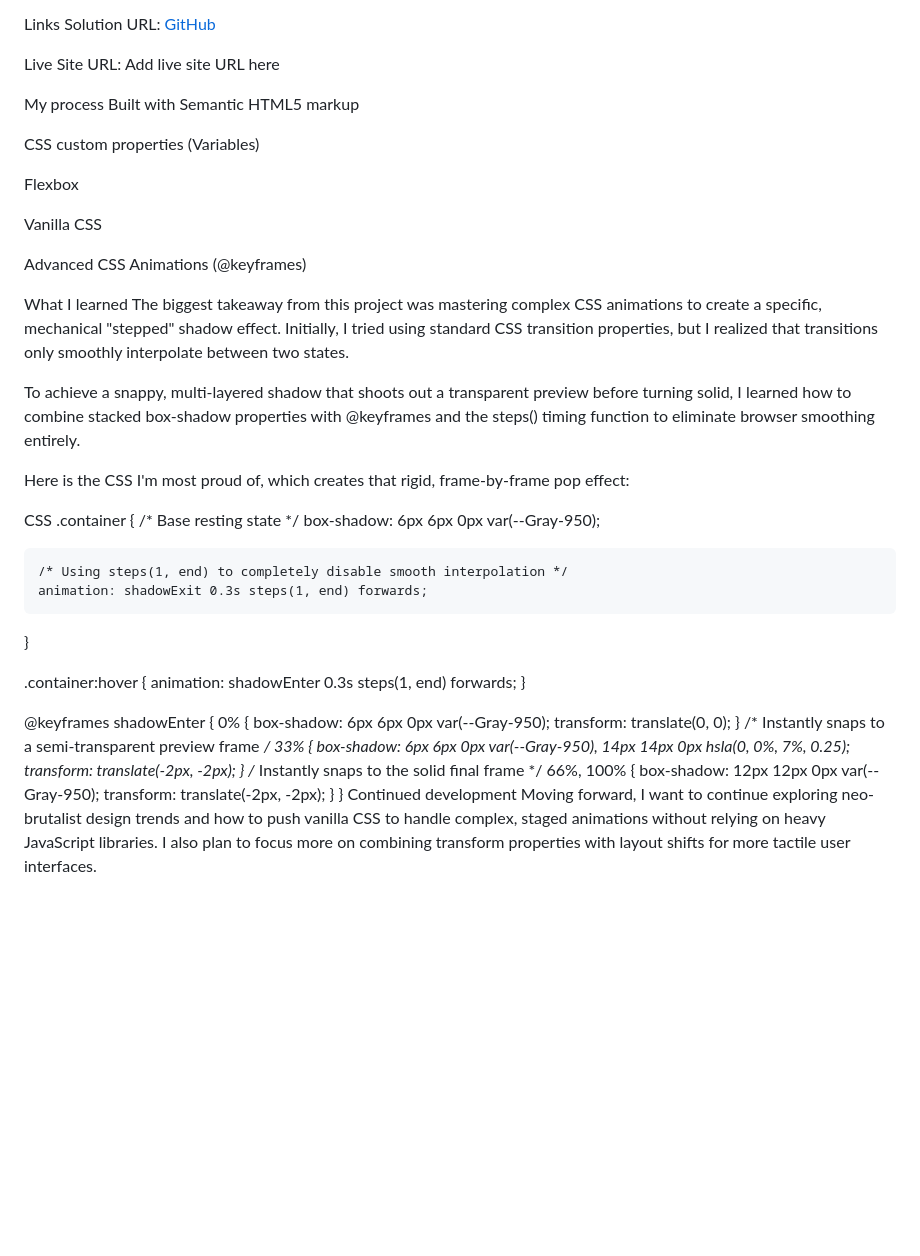
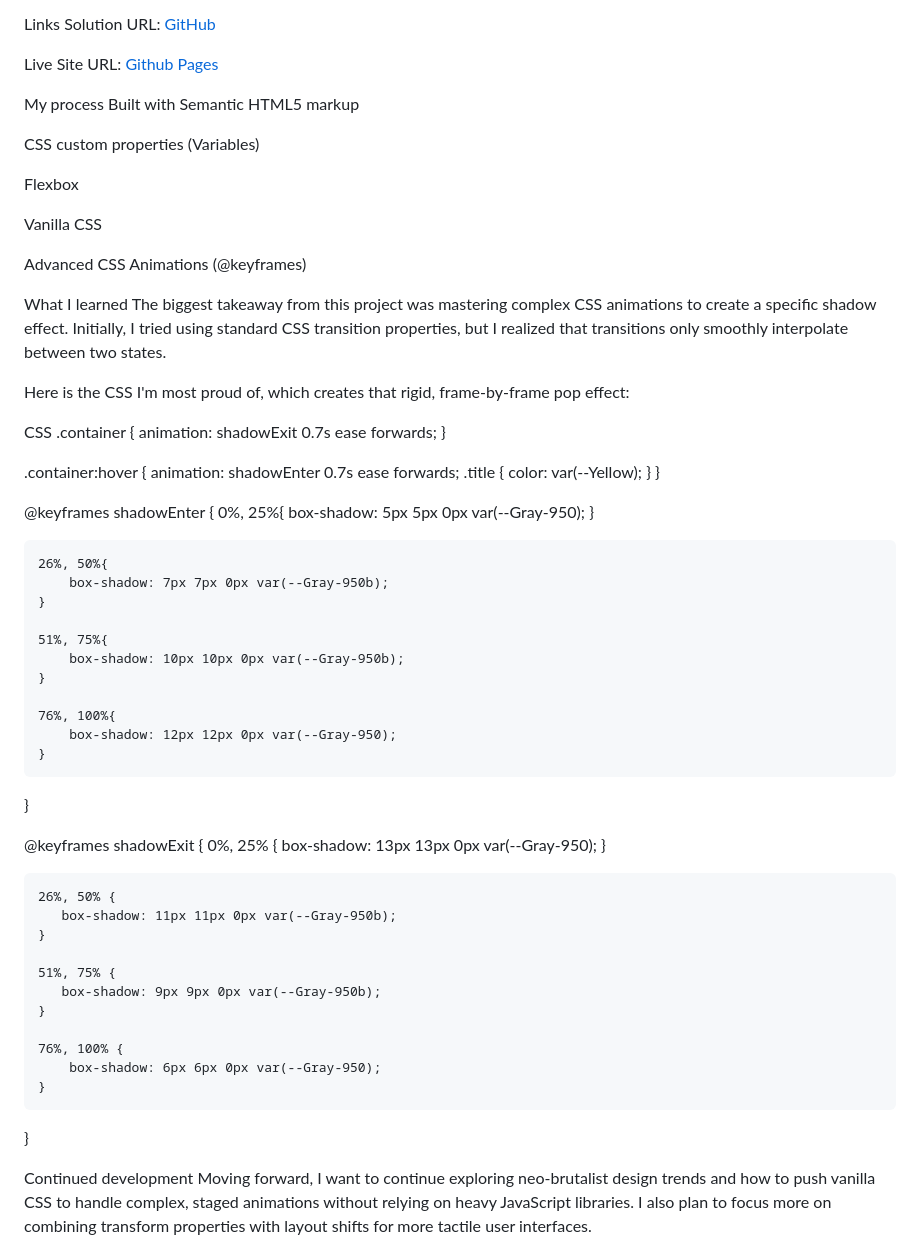
Before and after one commit to Inspayaa/blog-preview-card-main, a Markdown page: README.md, the part around the change. Rendered like a GitHub page; blank space fills up the shorter version.

Commit message:
git commit -m "Initial commit"

```diff
--- a/README.md
+++ b/README.md
@@ -41,7 +41,7 @@ Screenshot
 Links
 Solution URL: [GitHub](https://github.com/Inspayaa/blog-preview-card-main.git)
 
-Live Site URL: Add live site URL here
+Live Site URL: [Github Pages](https://inspayaa.github.io/blog-preview-card-main/)
 
 My process
 Built with
@@ -56,43 +56,59 @@ Vanilla CSS
 Advanced CSS Animations (@keyframes)
 
 What I learned
-The biggest takeaway from this project was mastering complex CSS animations to create a specific, mechanical "stepped" shadow effect. Initially, I tried using standard CSS transition properties, but I realized that transitions only smoothly interpolate between two states.
-
-To achieve a snappy, multi-layered shadow that shoots out a transparent preview before turning solid, I learned how to combine stacked box-shadow properties with @keyframes and the steps() timing function to eliminate browser smoothing entirely.
+The biggest takeaway from this project was mastering complex CSS animations to create a specific shadow effect. Initially, I tried using standard CSS transition properties, but I realized that transitions only smoothly interpolate between two states.
 
 Here is the CSS I'm most proud of, which creates that rigid, frame-by-frame pop effect:
 
 CSS
 .container {
-    /* Base resting state */
-    box-shadow: 6px 6px 0px var(--Gray-950);
-
-    /* Using steps(1, end) to completely disable smooth interpolation */
-    animation: shadowExit 0.3s steps(1, end) forwards;
+   animation: shadowExit 0.7s ease forwards;
 }
 
 .container:hover {
-    animation: shadowEnter 0.3s steps(1, end) forwards;
+        animation: shadowEnter 0.7s ease forwards;
+    .title {
+        color: var(--Yellow);
+    }
 }
 
 @keyframes shadowEnter {
-    0% {
-        box-shadow: 6px 6px 0px var(--Gray-950);
-        transform: translate(0, 0);
+    0%, 25%{
+        box-shadow: 5px 5px 0px var(--Gray-950);
     }
-    /* Instantly snaps to a semi-transparent preview frame */
-    33% {
-        box-shadow:
-            6px 6px 0px var(--Gray-950),
-            14px 14px 0px hsla(0, 0%, 7%, 0.25);
-        transform: translate(-2px, -2px);
+
+    26%, 50%{
+        box-shadow: 7px 7px 0px var(--Gray-950b);
     }
-    /* Instantly snaps to the solid final frame */
-    66%, 100% {
+
+    51%, 75%{
+        box-shadow: 10px 10px 0px var(--Gray-950b);
+    }
+
+    76%, 100%{
         box-shadow: 12px 12px 0px var(--Gray-950);
-        transform: translate(-2px, -2px);
     }
 }
+
+
+@keyframes shadowExit {
+    0%, 25% {
+        box-shadow: 13px 13px 0px var(--Gray-950);
+    }
+
+    26%, 50% {
+       box-shadow: 11px 11px 0px var(--Gray-950b);
+    }
+
+    51%, 75% {
+       box-shadow: 9px 9px 0px var(--Gray-950b);
+    }
+
+    76%, 100% {
+        box-shadow: 6px 6px 0px var(--Gray-950);
+    }
+}
+
 Continued development
 Moving forward, I want to continue exploring neo-brutalist design trends and how to push vanilla CSS to handle complex, staged animations without relying on heavy JavaScript libraries. I also plan to focus more on combining transform properties with layout shifts for more tactile user interfaces.
 
```
Also changed, not shown: blog-preview-card-main/README.md (deleted, +0 -132 lines).
